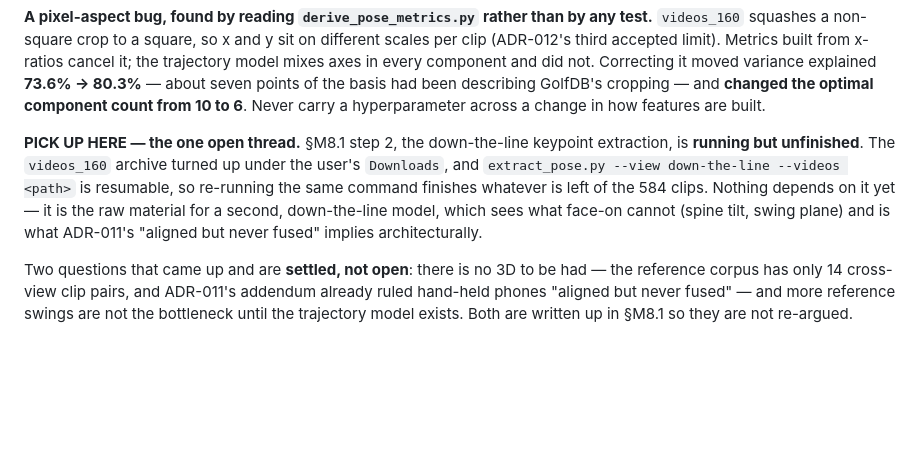
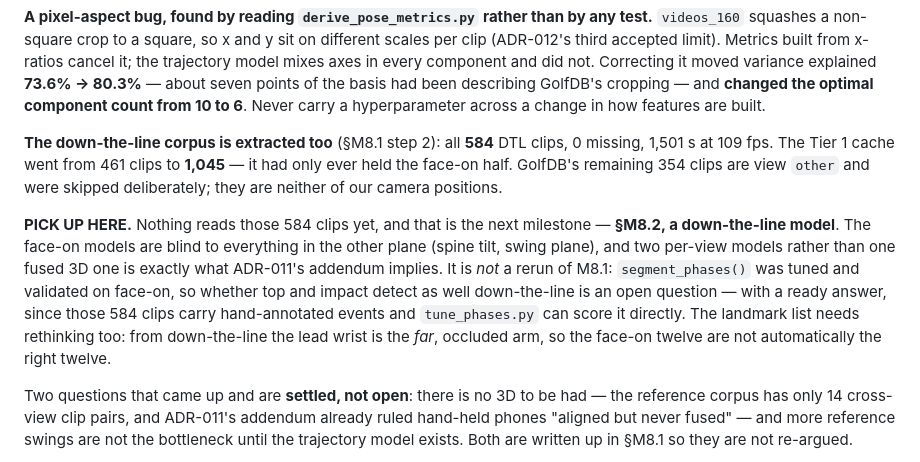
Before and after one commit to MildTreeRat/golf-coach, a Markdown page: WORKLOG.md, the part around the change. Drawn GitHub-style; blank space fills up the shorter version.

```diff
--- a/WORKLOG.md
+++ b/WORKLOG.md
@@ -112,12 +112,19 @@ about seven points of the basis had been describing GolfDB's cropping — and **
 component count from 10 to 6**. Never carry a hyperparameter across a change in how features are
 built.
 
-**PICK UP HERE — the one open thread.** §M8.1 step 2, the down-the-line keypoint extraction, is
-**running but unfinished**. The `videos_160` archive turned up under the user's `Downloads`, and
-`extract_pose.py --view down-the-line --videos <path>` is resumable, so re-running the same command
-finishes whatever is left of the 584 clips. Nothing depends on it yet — it is the raw material for
-a second, down-the-line model, which sees what face-on cannot (spine tilt, swing plane) and is what
-ADR-011's "aligned but never fused" implies architecturally.
+**The down-the-line corpus is extracted too** (§M8.1 step 2): all **584** DTL clips, 0 missing,
+1,501 s at 109 fps. The Tier 1 cache went from 461 clips to **1,045** — it had only ever held the
+face-on half. GolfDB's remaining 354 clips are view `other` and were skipped deliberately; they are
+neither of our camera positions.
+
+**PICK UP HERE.** Nothing reads those 584 clips yet, and that is the next milestone — **§M8.2, a
+down-the-line model**. The face-on models are blind to everything in the other plane (spine tilt,
+swing plane), and two per-view models rather than one fused 3D one is exactly what ADR-011's
+addendum implies. It is *not* a rerun of M8.1: `segment_phases()` was tuned and validated on
+face-on, so whether top and impact detect as well down-the-line is an open question — with a ready
+answer, since those 584 clips carry hand-annotated events and `tune_phases.py` can score it
+directly. The landmark list needs rethinking too: from down-the-line the lead wrist is the *far*,
+occluded arm, so the face-on twelve are not automatically the right twelve.
 
 Two questions that came up and are **settled, not open**: there is no 3D to be had — the reference
 corpus has only 14 cross-view clip pairs, and ADR-011's addendum already ruled hand-held phones
```
Also changed, not shown: ROADMAP.md (+24 -6 lines).
